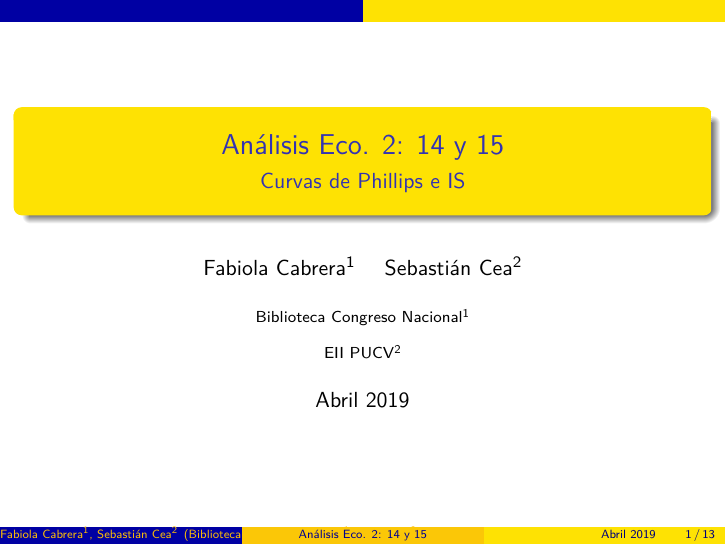
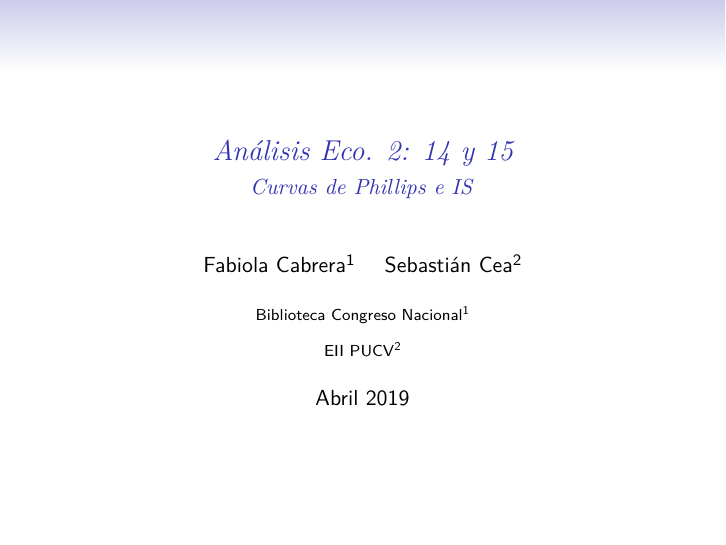
Before and after one commit to sebacea/AnEco2, an R Markdown document (clase14_15/clase14_15.Rmd): page 1 of 13. The pictures show the output file clase14_15/clase14_15.pdf that the author committed with the source.

Commit message:
cambio tema beamer

```diff
--- a/clase14_15/clase14_15.Rmd
+++ b/clase14_15/clase14_15.Rmd
@@ -7,7 +7,7 @@ author:
 date: "Abril 2019"
 output:
   beamer_presentation:
-    theme: AnnArbor
+    theme: classic
 institute:
 - Biblioteca Congreso Nacional$^1$
 - EII PUCV$^2$
```
Also changed, not shown: clase14_15/clase14_15.pdf.
